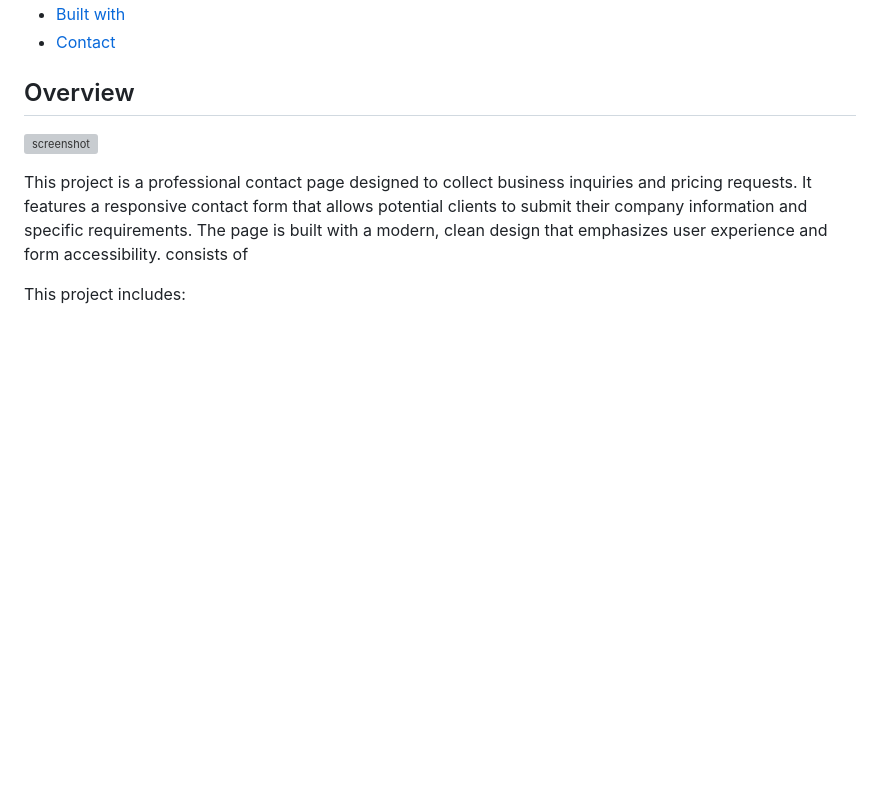
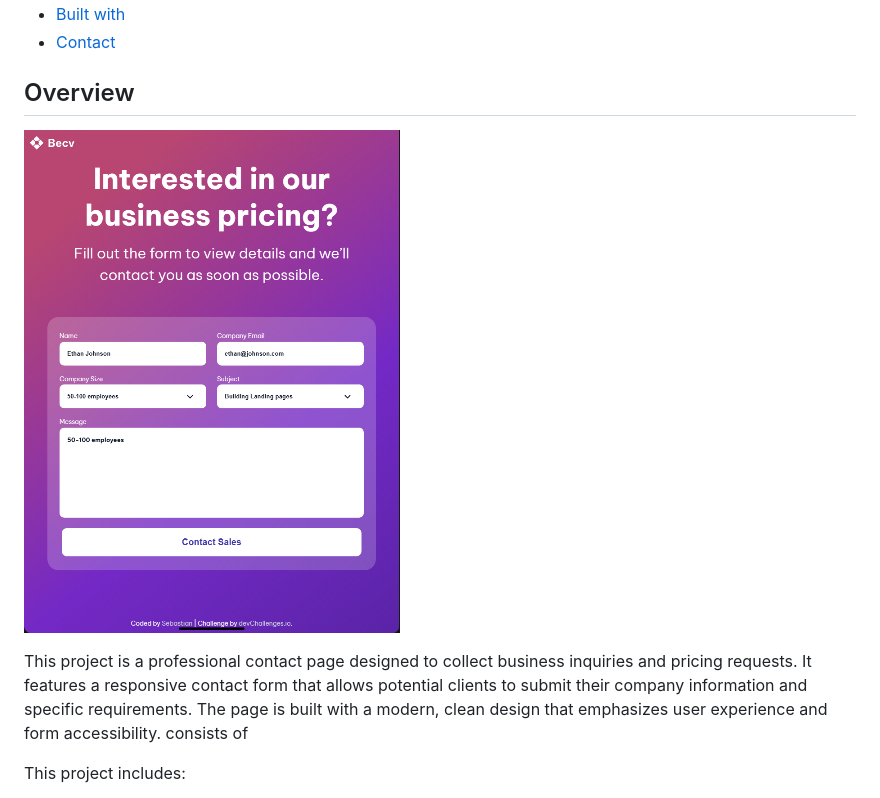
Before and after one commit to Sebascode20/contact-page, a Markdown page: README.md, the part around the change. GitHub-like rendering; pictures changed too: screenshot-contact-page.png (added); blank space fills up the shorter version; grey boxes are pictures that could not be loaded.

Commit message:
readjust transition effect on button for PC devices only and modify README image capture.

```diff
--- a/README.md
+++ b/README.md
@@ -34,7 +34,7 @@
 
 ## Overview
 
-![screenshot](./contact-page-beryl.vercel.app.webp)
+![screenshot](./screenshot-contact-page.png)
 
 This project is a professional contact page designed to collect business inquiries and pricing requests. It features a responsive contact form that allows potential clients to submit their company information and specific requirements. The page is built with a modern, clean design that emphasizes user experience and form accessibility.
 consists of
```
Also changed, not shown: 2 other files.
